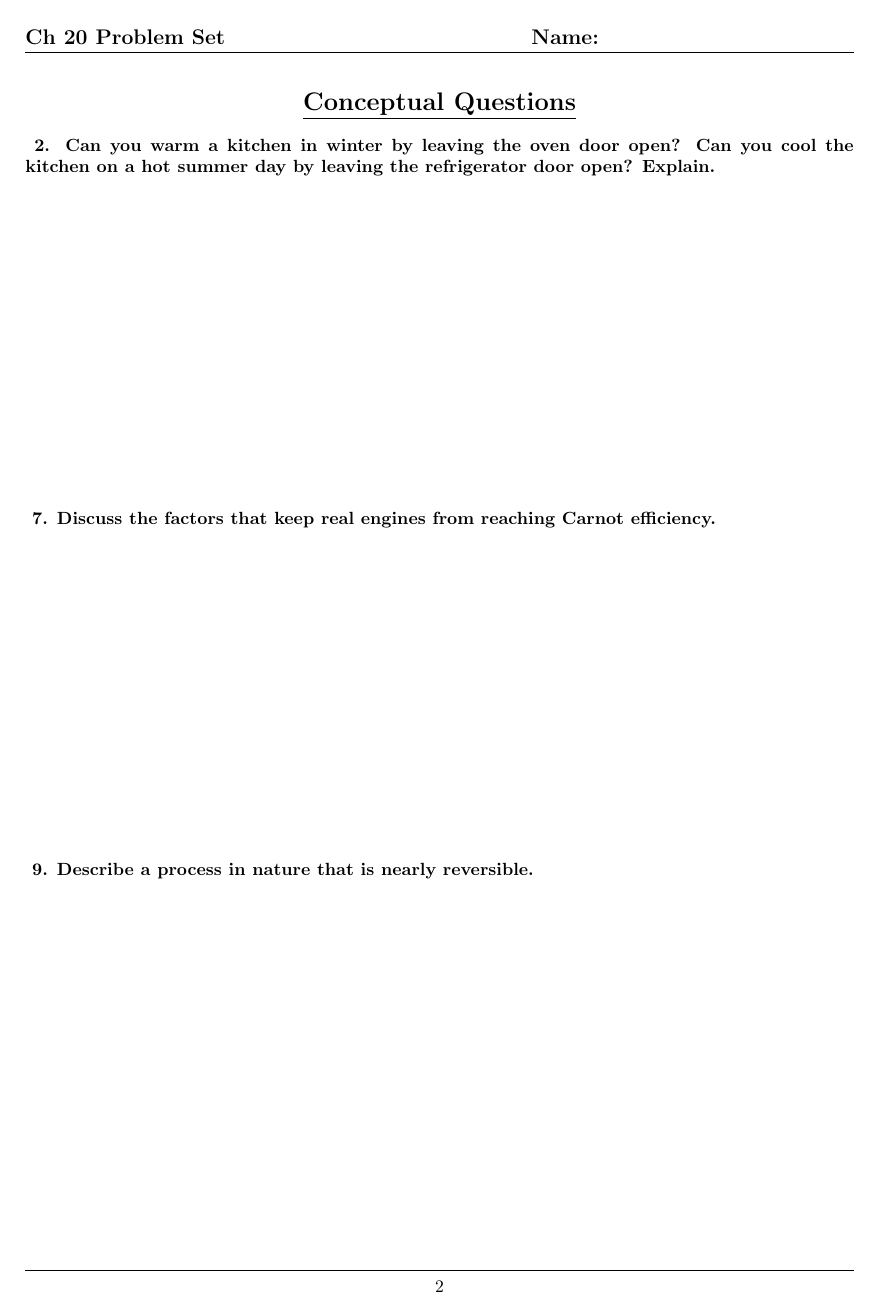
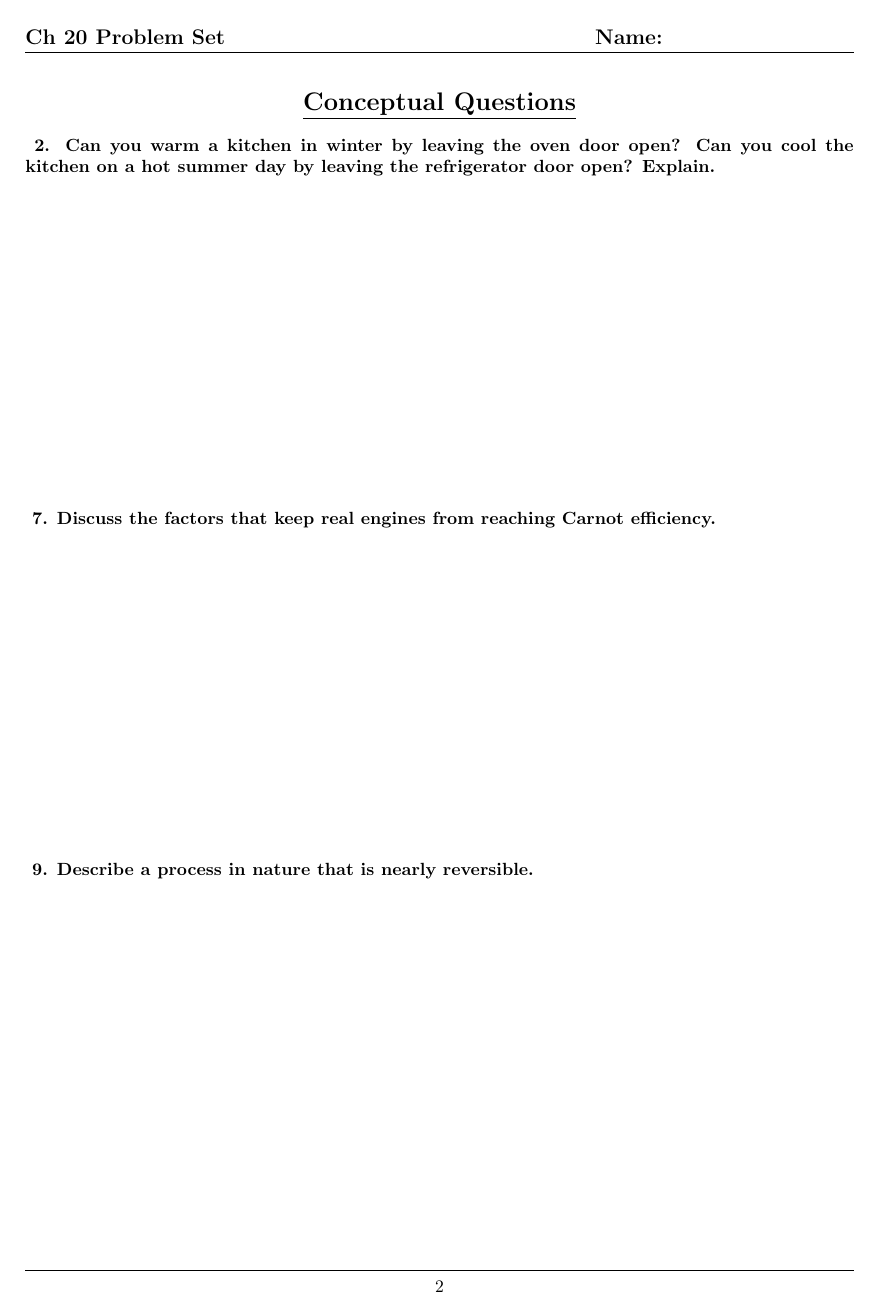
Before and after one commit to zeapsu/phys-102, a LaTeX document (ch20/second_law_of_thermodynamics.tex): page 2 of 10. Compiled offline with pdfLaTeX.

Commit message:
formatting fix

```diff
--- a/ch20/second_law_of_thermodynamics.tex
+++ b/ch20/second_law_of_thermodynamics.tex
@@ -14,7 +14,7 @@
 %%%%%%%%%%%%%%%%%%%%%%
 % Set up fancy header/footer
 \pagestyle{fancy}
-\fancyhead[RO,R]{{\large\textbf{Name:\hspace{2in}}}}
+\fancyhead[RO,R]{{\large\textbf{Name:\hspace{1.5in}}}}
 \fancyhead[LO,L]{\large{\textbf{Ch 20 Problem Set}}}
 % \fancyhead[CO,C]{\large{\textbf{Part 1}}}
 % \fancyhead[RO,R]{\today}
```
Also changed, not shown: ch20/second_law_of_thermodynamics.pdf.
